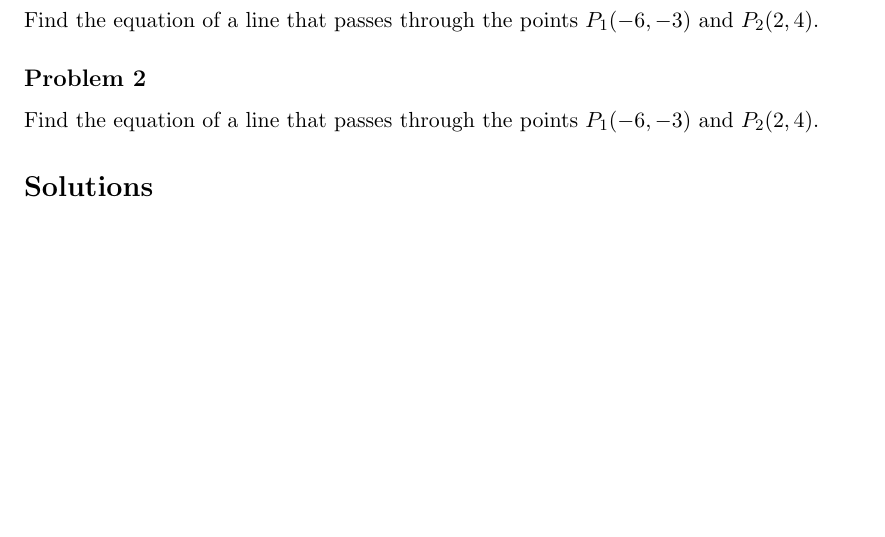
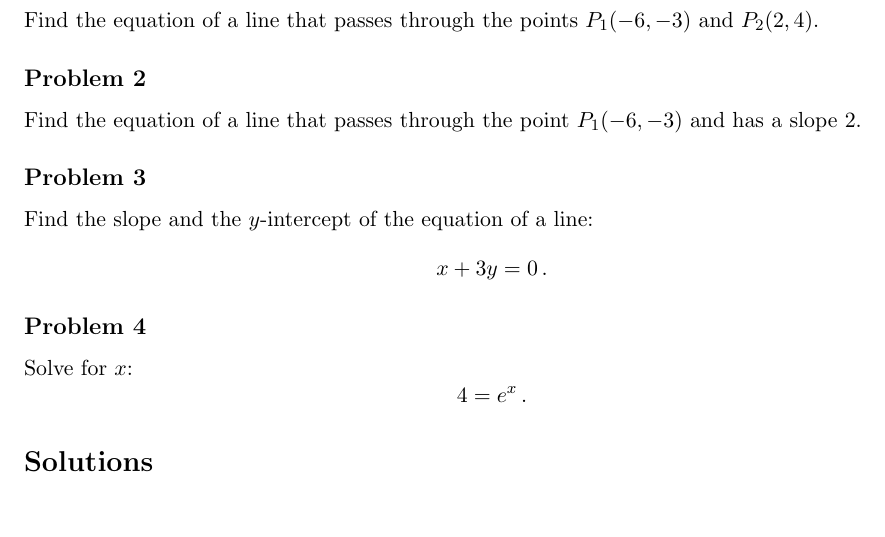
Before and after one commit to certik/unr-web, a LaTeX document (2009-spring/181.004/quizzes/0/quiz0.tex): part of the page, cut so that both start at the same text, the shorter picture padded with empty space. Compiled offline with pdfLaTeX.

Commit message:
Problems added

```diff
--- a/2009-spring/181.004/quizzes/0/quiz0.tex
+++ b/2009-spring/181.004/quizzes/0/quiz0.tex
@@ -21,8 +21,18 @@ $P_2(2, 4)$.
 
 \subsection*{Problem 2}
 
-Find the equation of a line that passes through the points $P_1(-6, -3)$ and
-$P_2(2, 4)$.
+Find the equation of a line that passes through the point $P_1(-6, -3)$ and has
+a slope 2.
+
+\subsection*{Problem 3}
+
+Find the slope and the $y$-intercept of the equation of a line:
+$$x+3y=0\,.$$
+
+\subsection*{Problem 4}
+
+Solve for $x$:
+$$4=e^x\,.$$
 
 \section*{Solutions}
 
```
Also changed, not shown: 2009-spring/181.004/quizzes/0/quiz0.pdf.
